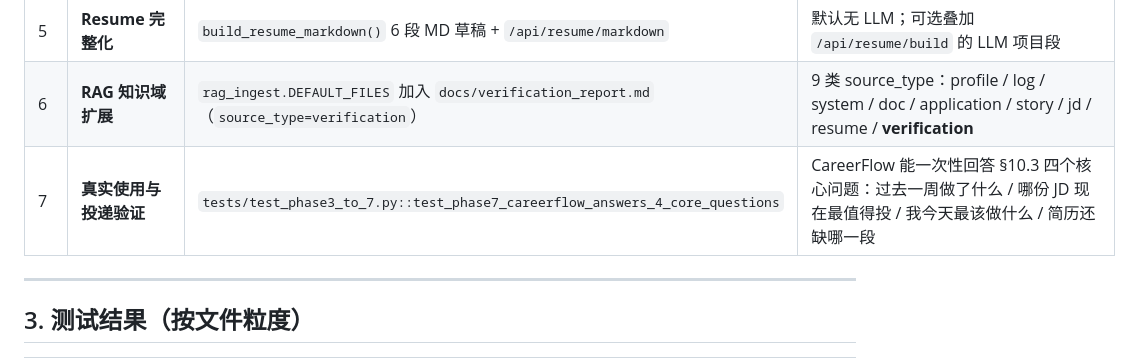
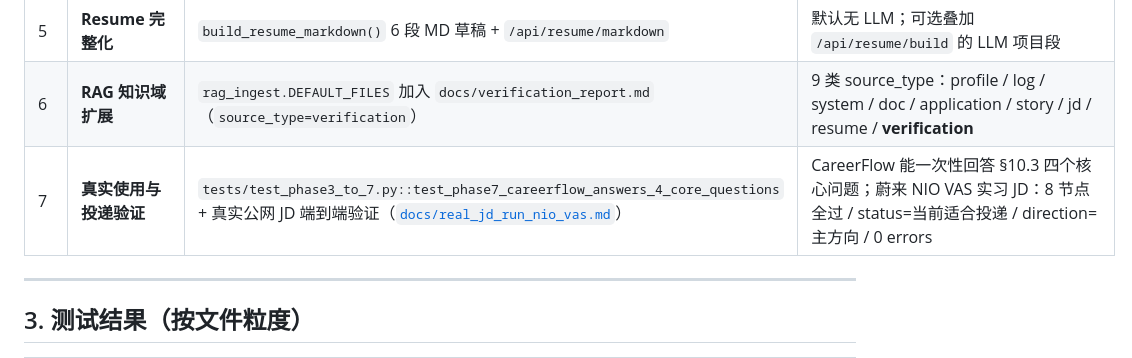
Before and after one commit to zhangyi-nb1/offerclaw, a Markdown page: docs/v3_changelog.md, the part around the change. GitHub-like rendering.

```diff
--- a/docs/v3_changelog.md
+++ b/docs/v3_changelog.md
@@ -22,7 +22,7 @@ OfferClaw 从「6 张功能卡片 + 19 路由」升级为「**8 节点 LangGraph
 | 4 | **JD Discovery 增强** | `build_search_queries(profile)` + `rank_candidates(jds)` + `/api/jd/queries` + `/api/jd/rank` | 候选 JD 按"当前适合 / 中长期 / 信息不足 / 暂不建议"四档归并；不爬虫、不自动投递 |
 | 5 | **Resume 完整化** | `build_resume_markdown()` 6 段 MD 草稿 + `/api/resume/markdown` | 默认无 LLM；可选叠加 `/api/resume/build` 的 LLM 项目段 |
 | 6 | **RAG 知识域扩展** | `rag_ingest.DEFAULT_FILES` 加入 `docs/verification_report.md`（`source_type=verification`） | 9 类 source_type：profile / log / system / doc / application / story / jd / resume / **verification** |
-| 7 | **真实使用与投递验证** | `tests/test_phase3_to_7.py::test_phase7_careerflow_answers_4_core_questions` | CareerFlow 能一次性回答 §10.3 四个核心问题：过去一周做了什么 / 哪份 JD 现在最值得投 / 我今天最该做什么 / 简历还缺哪一段 |
+| 7 | **真实使用与投递验证** | `tests/test_phase3_to_7.py::test_phase7_careerflow_answers_4_core_questions` + 真实公网 JD 端到端验证（[`docs/real_jd_run_nio_vas.md`](real_jd_run_nio_vas.md)） | CareerFlow 能一次性回答 §10.3 四个核心问题；蔚来 NIO VAS 实习 JD：8 节点全过 / status=当前适合投递 / direction=主方向 / 0 errors |
 
 ---
 
```
Also changed, not shown: README.md (+1 -0 lines), docs/real_jd_run_nio_vas.md (added, +133 -0 lines).
